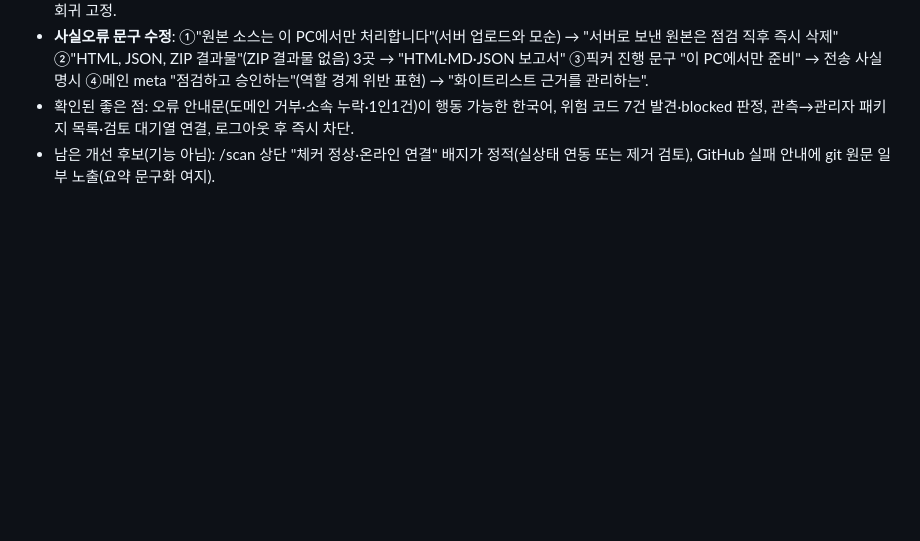
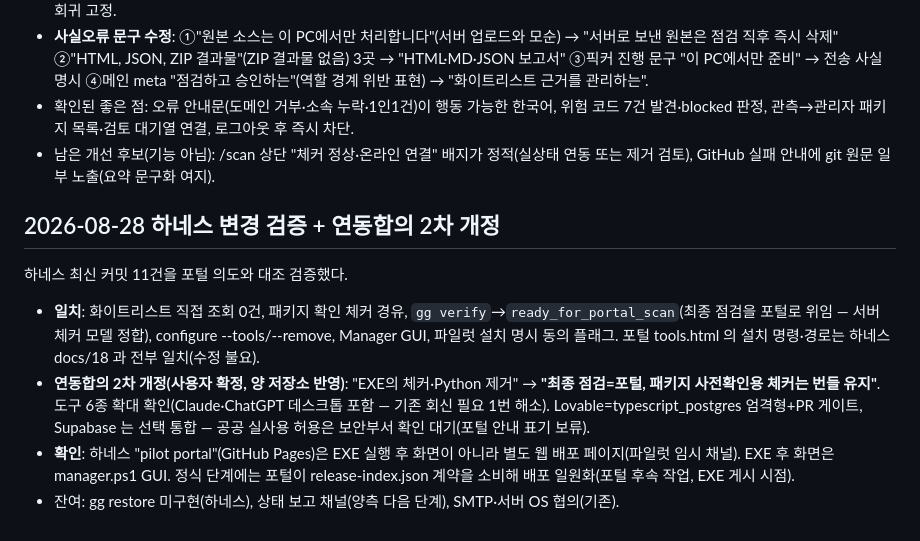
Before and after one commit to Lex6won/vibecode-security-gate-portal, a Markdown page: docs/12_harness_checker_implementation_log.md, the part around the change. GitHub-like rendering; blank space fills up the shorter version.

```diff
--- a/docs/12_harness_checker_implementation_log.md
+++ b/docs/12_harness_checker_implementation_log.md
@@ -583,3 +583,12 @@ guard 재실행에서 잡힌 실제 레이스: 상태가 completed 로 바뀐
 - **사실오류 문구 수정**: ①"원본 소스는 이 PC에서만 처리합니다"(서버 업로드와 모순) → "서버로 보낸 원본은 점검 직후 즉시 삭제" ②"HTML, JSON, ZIP 결과물"(ZIP 결과물 없음) 3곳 → "HTML·MD·JSON 보고서" ③픽커 진행 문구 "이 PC에서만 준비" → 전송 사실 명시 ④메인 meta "점검하고 승인하는"(역할 경계 위반 표현) → "화이트리스트 근거를 관리하는".
 - 확인된 좋은 점: 오류 안내문(도메인 거부·소속 누락·1인1건)이 행동 가능한 한국어, 위험 코드 7건 발견·blocked 판정, 관측→관리자 패키지 목록·검토 대기열 연결, 로그아웃 후 즉시 차단.
 - 남은 개선 후보(기능 아님): /scan 상단 "체커 정상·온라인 연결" 배지가 정적(실상태 연동 또는 제거 검토), GitHub 실패 안내에 git 원문 일부 노출(요약 문구화 여지).
+
+## 2026-08-28 하네스 변경 검증 + 연동합의 2차 개정
+
+하네스 최신 커밋 11건을 포털 의도와 대조 검증했다.
+
+- **일치**: 화이트리스트 직접 조회 0건, 패키지 확인 체커 경유, `gg verify`→`ready_for_portal_scan`(최종 점검을 포털로 위임 — 서버 체커 모델 정합), configure --tools/--remove, Manager GUI, 파일럿 설치 명시 동의 플래그. 포털 tools.html 의 설치 명령·경로는 하네스 docs/18 과 전부 일치(수정 불요).
+- **연동합의 2차 개정(사용자 확정, 양 저장소 반영)**: "EXE의 체커·Python 제거" → **"최종 점검=포털, 패키지 사전확인용 체커는 번들 유지"**. 도구 6종 확대 확인(Claude·ChatGPT 데스크톱 포함 — 기존 회신 필요 1번 해소). Lovable=typescript_postgres 엄격형+PR 게이트, Supabase 는 선택 통합 — 공공 실사용 허용은 보안부서 확인 대기(포털 안내 표기 보류).
+- **확인**: 하네스 "pilot portal"(GitHub Pages)은 EXE 실행 후 화면이 아니라 별도 웹 배포 페이지(파일럿 임시 채널). EXE 후 화면은 manager.ps1 GUI. 정식 단계에는 포털이 release-index.json 계약을 소비해 배포 일원화(포털 후속 작업, EXE 게시 시점).
+- 잔여: gg restore 미구현(하네스), 상태 보고 채널(양측 다음 단계), SMTP·서버 OS 협의(기존).
```
Also changed, not shown: docs/28_이메일_계정과_하네스_설치_연동합의_2026-08-28.md (+31 -0 lines).
